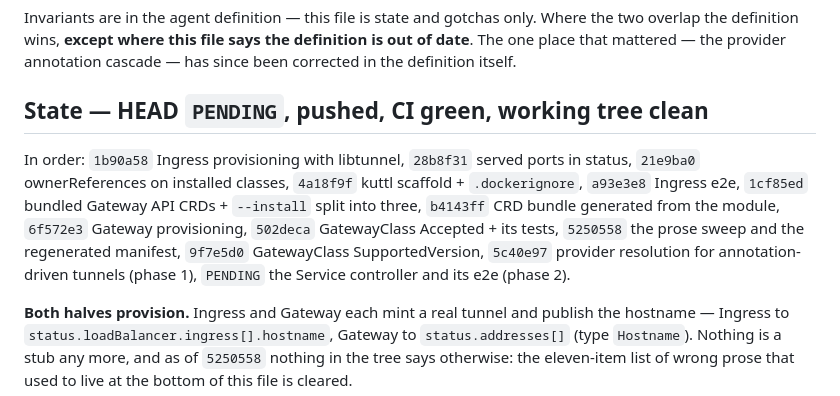
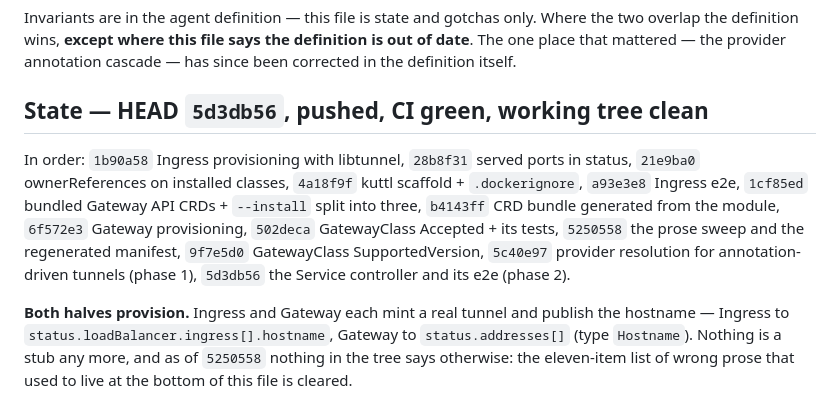
Before and after one commit to scaffoldly/tunnel, a Markdown page: .remember/remember.md, the part around the change. Drawn GitHub-style.

Commit message:
Record the phase 2 SHA in the handoff
Co-Authored-By: Claude Opus 5 (1M context) <noreply@anthropic.com>

```diff
--- a/.remember/remember.md
+++ b/.remember/remember.md
@@ -5,7 +5,7 @@ Where the two overlap the definition wins, **except where this file says the
 definition is out of date**. The one place that mattered — the provider
 annotation cascade — has since been corrected in the definition itself.
 
-## State — HEAD `PENDING`, pushed, CI green, working tree clean
+## State — HEAD `5d3db56`, pushed, CI green, working tree clean
 
 In order: `1b90a58` Ingress provisioning with libtunnel, `28b8f31`
 served ports in status, `21e9ba0` ownerReferences on installed classes,
@@ -14,7 +14,7 @@ bundled Gateway API CRDs + `--install` split into three, `b4143ff` CRD bundle
 generated from the module, `6f572e3` Gateway provisioning, `502deca`
 GatewayClass Accepted + its tests, `5250558` the prose sweep and the
 regenerated manifest, `9f7e5d0` GatewayClass SupportedVersion, `5c40e97`
-provider resolution for annotation-driven tunnels (phase 1), `PENDING` the
+provider resolution for annotation-driven tunnels (phase 1), `5d3db56` the
 Service controller and its e2e (phase 2).
 
 **Both halves provision.** Ingress and Gateway each mint a real tunnel and
```
